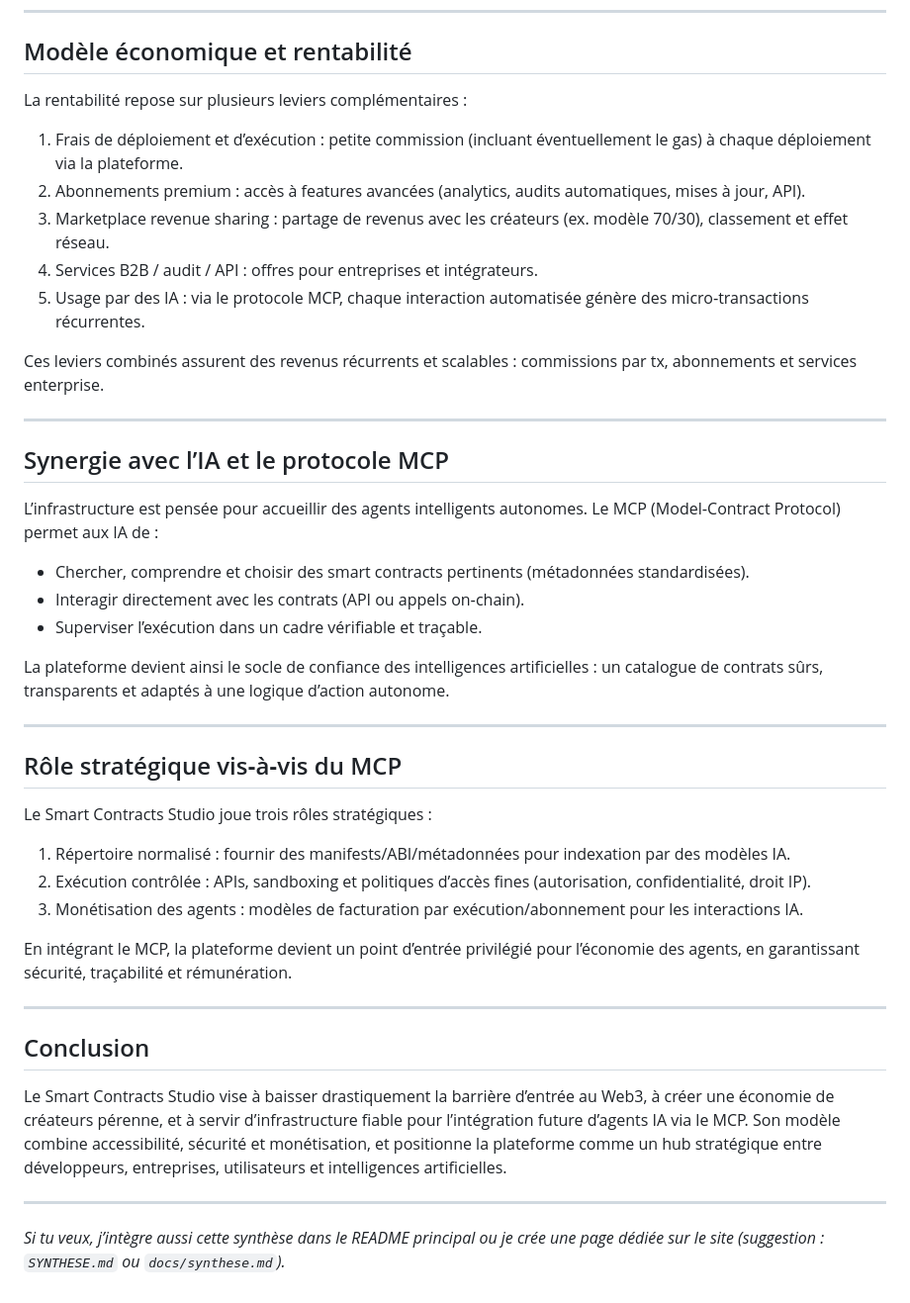
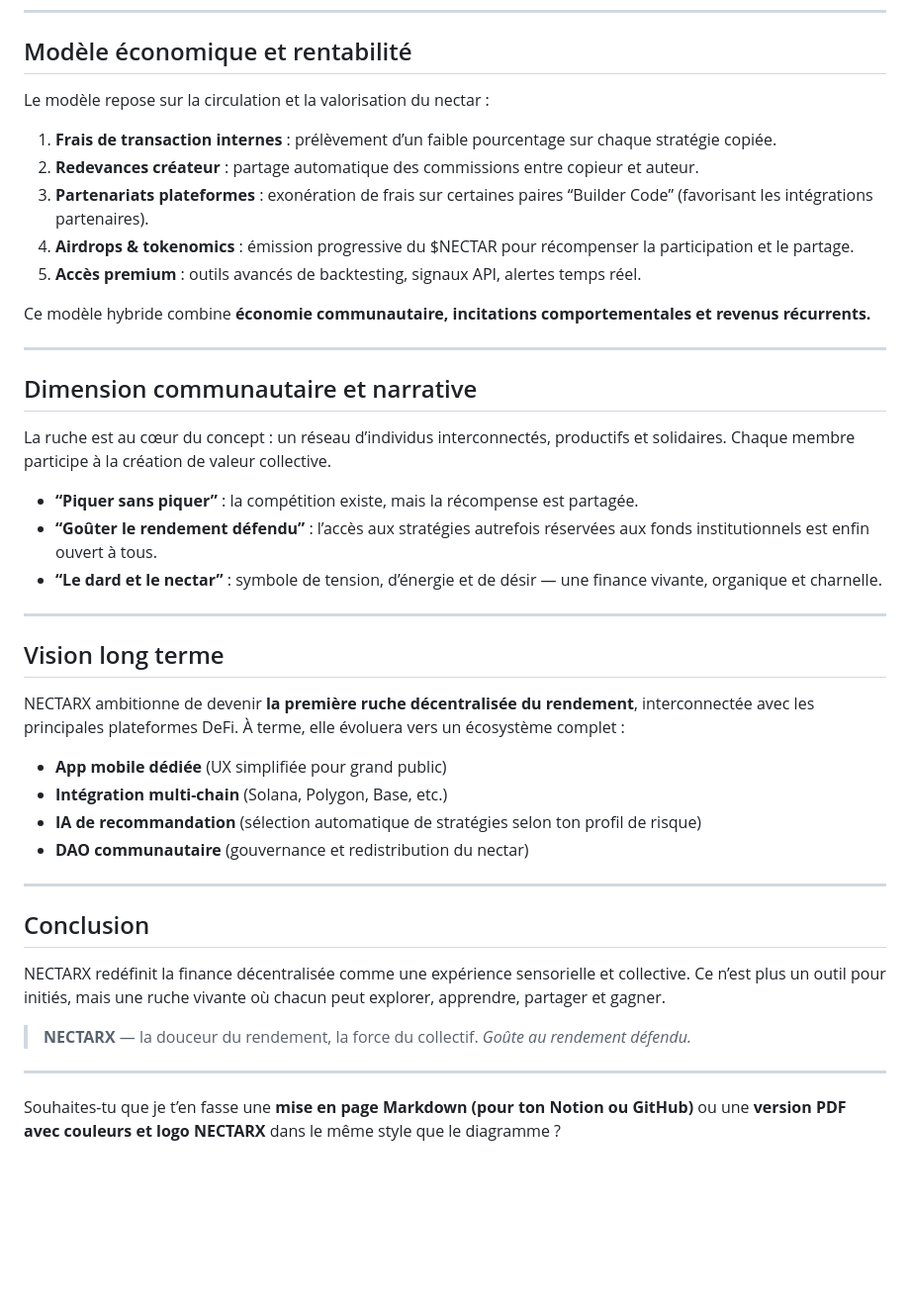
Before and after one commit to malikkaraoui/NOMADES_WEB_PROGRAMMER, a Markdown page: SYNTHESE.md, the part around one of its changes. Shown at 99% size. Drawn GitHub-style; blank space fills up the shorter version.

```diff
--- a/SYNTHESE.md
+++ b/SYNTHESE.md
@@ -47,46 +75,49 @@ Permettre à tout utilisateur — même non technique — de lancer un contrat i
 
 ## Modèle économique et rentabilité
 
-La rentabilité repose sur plusieurs leviers complémentaires :
+Le modèle repose sur la circulation et la valorisation du nectar :
 
-1. Frais de déploiement et d’exécution : petite commission (incluant éventuellement le gas) à chaque déploiement via la plateforme.
-2. Abonnements premium : accès à features avancées (analytics, audits automatiques, mises à jour, API).
-3. Marketplace revenue sharing : partage de revenus avec les créateurs (ex. modèle 70/30), classement et effet réseau.
-4. Services B2B / audit / API : offres pour entreprises et intégrateurs.
-5. Usage par des IA : via le protocole MCP, chaque interaction automatisée génère des micro‑transactions récurrentes.
+1. **Frais de transaction internes** : prélèvement d’un faible pourcentage sur chaque stratégie copiée.
+2. **Redevances créateur** : partage automatique des commissions entre copieur et auteur.
+3. **Partenariats plateformes** : exonération de frais sur certaines paires “Builder Code” (favorisant les intégrations partenaires).
+4. **Airdrops & tokenomics** : émission progressive du $NECTAR pour récompenser la participation et le partage.
+5. **Accès premium** : outils avancés de backtesting, signaux API, alertes temps réel.
 
-Ces leviers combinés assurent des revenus récurrents et scalables : commissions par tx, abonnements et services enterprise.
+Ce modèle hybride combine **économie communautaire, incitations comportementales et revenus récurrents.**
 
 ---
 
-## Synergie avec l’IA et le protocole MCP
+## Dimension communautaire et narrative
 
-L’infrastructure est pensée pour accueillir des agents intelligents autonomes. Le MCP (Model‑Contract Protocol) permet aux IA de :
+La ruche est au cœur du concept : un réseau d’individus interconnectés, productifs et solidaires.
+Chaque membre participe à la création de valeur collective.
 
-- Chercher, comprendre et choisir des smart contracts pertinents (métadonnées standardisées).
-- Interagir directement avec les contrats (API ou appels on‑chain).
-- Superviser l’exécution dans un cadre vérifiable et traçable.
-
-La plateforme devient ainsi le socle de confiance des intelligences artificielles : un catalogue de contrats sûrs, transparents et adaptés à une logique d’action autonome.
+* **“Piquer sans piquer”** : la compétition existe, mais la récompense est partagée.
+* **“Goûter le rendement défendu”** : l’accès aux stratégies autrefois réservées aux fonds institutionnels est enfin ouvert à tous.
+* **“Le dard et le nectar”** : symbole de tension, d’énergie et de désir — une finance vivante, organique et charnelle.
 
 ---
 
-## Rôle stratégique vis‑à‑vis du MCP
+## Vision long terme
 
-Le Smart Contracts Studio joue trois rôles stratégiques :
+NECTARX ambitionne de devenir **la première ruche décentralisée du rendement**, interconnectée avec les principales plateformes DeFi.
+À terme, elle évoluera vers un écosystème complet :
 
-1. Répertoire normalisé : fournir des manifests/ABI/métadonnées pour indexation par des modèles IA.
-2. Exécution contrôlée : APIs, sandboxing et politiques d’accès fines (autorisation, confidentialité, droit IP).
-3. Monétisation des agents : modèles de facturation par exécution/abonnement pour les interactions IA.
-
-En intégrant le MCP, la plateforme devient un point d’entrée privilégié pour l’économie des agents, en garantissant sécurité, traçabilité et rémunération.
+* **App mobile dédiée** (UX simplifiée pour grand public)
+* **Intégration multi-chain** (Solana, Polygon, Base, etc.)
+* **IA de recommandation** (sélection automatique de stratégies selon ton profil de risque)
+* **DAO communautaire** (gouvernance et redistribution du nectar)
 
 ---
 
 ## Conclusion
 
-Le Smart Contracts Studio vise à baisser drastiquement la barrière d’entrée au Web3, à créer une économie de créateurs pérenne, et à servir d’infrastructure fiable pour l’intégration future d’agents IA via le MCP. Son modèle combine accessibilité, sécurité et monétisation, et positionne la plateforme comme un hub stratégique entre développeurs, entreprises, utilisateurs et intelligences artificielles.
+NECTARX redéfinit la finance décentralisée comme une expérience sensorielle et collective.
+Ce n’est plus un outil pour initiés, mais une ruche vivante où chacun peut explorer, apprendre, partager et gagner.
+
+> **NECTARX** — la douceur du rendement, la force du collectif.
+> *Goûte au rendement défendu.*
 
 ---
 
-*Si tu veux, j’intègre aussi cette synthèse dans le README principal ou je crée une page dédiée sur le site (suggestion : `SYNTHESE.md` ou `docs/synthese.md`).*
+Souhaites-tu que je t’en fasse une **mise en page Markdown (pour ton Notion ou GitHub)** ou une **version PDF avec couleurs et logo NECTARX** dans le même style que le diagramme ?
```
Also changed, not shown: other parts of SYNTHESE.md (+47 -19 lines).
